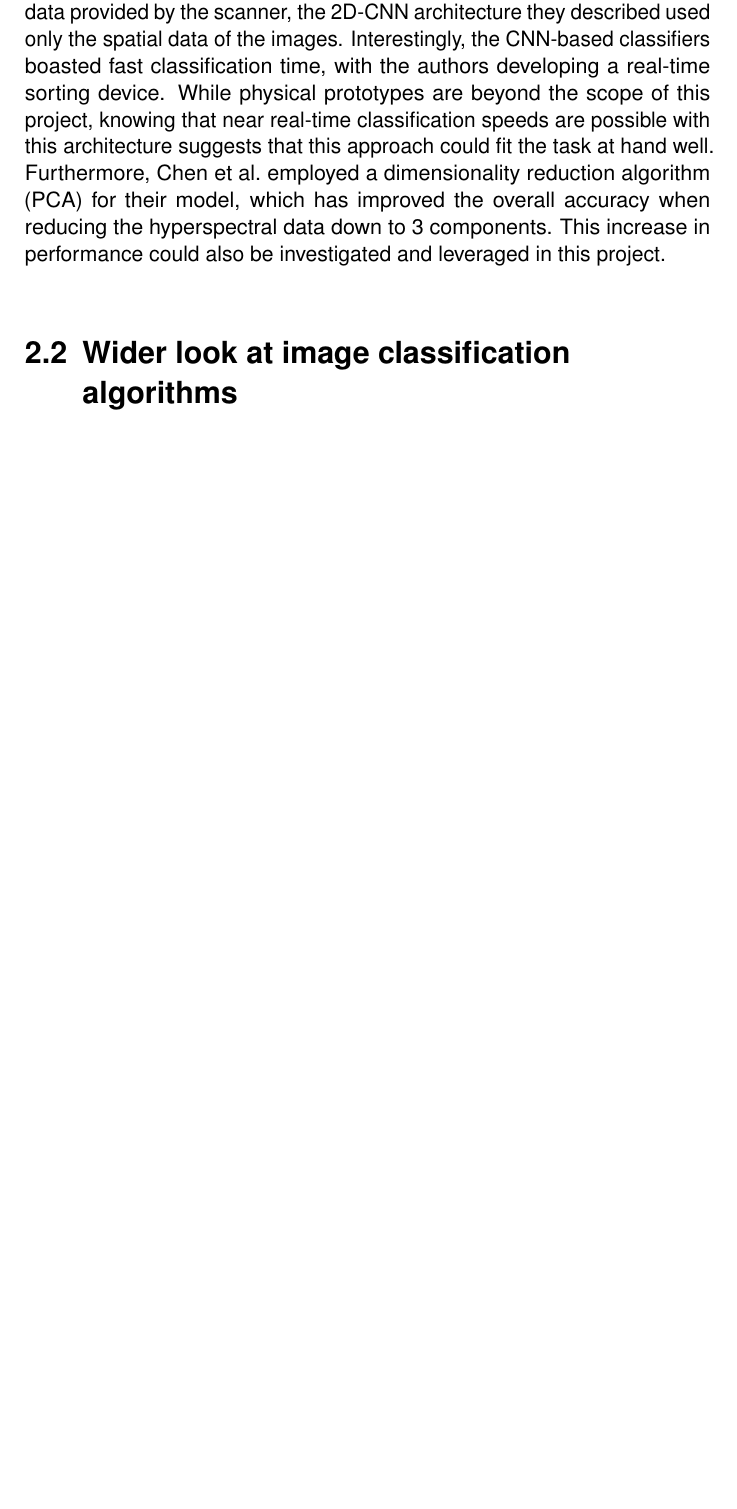
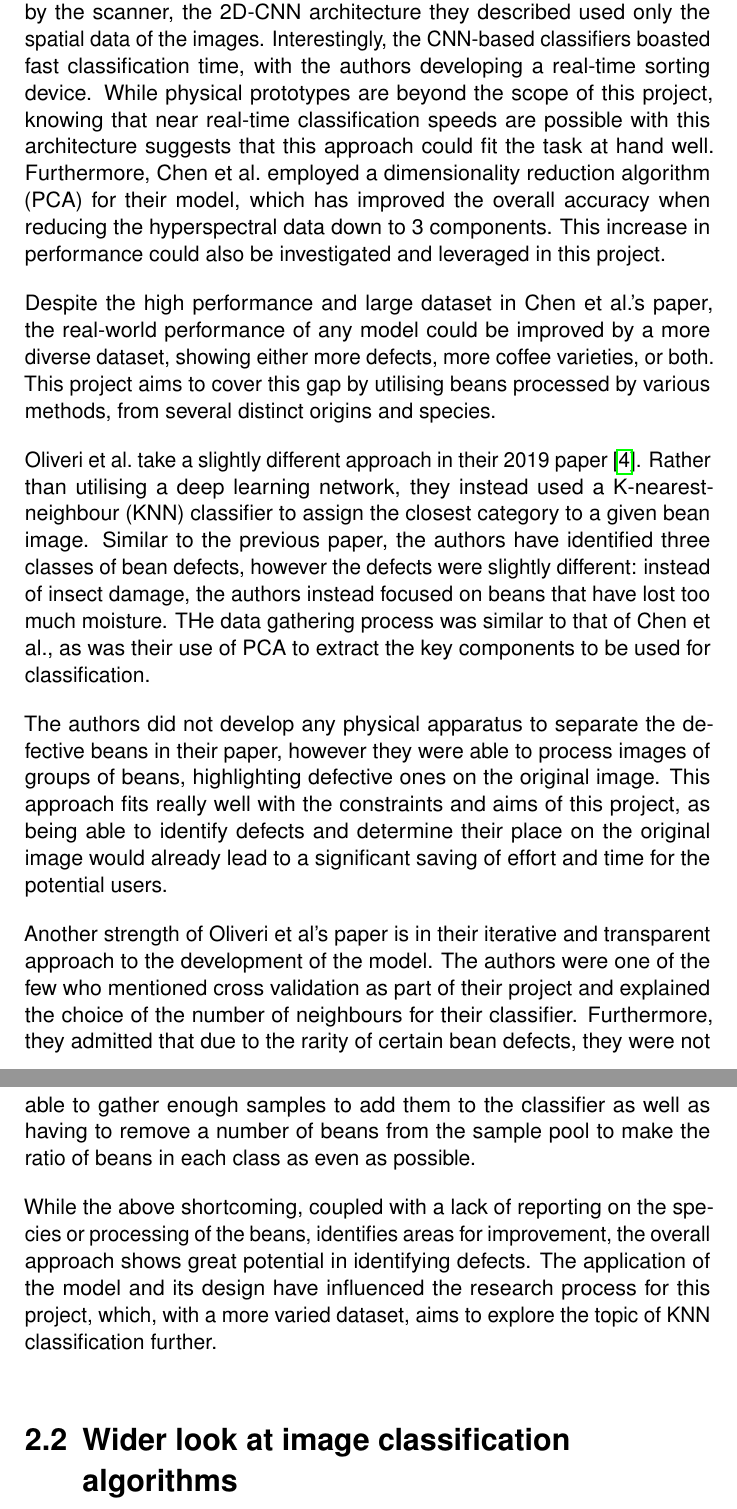
Before and after one commit to dont-text-me/PRBX-work, a LaTeX thesis (report/main.tex, which reads report/chapters/litReview.tex): part of page 13 of 14 before the commit and two parts of pages 13 and 14 of 15 after it, the two joined at a grey line, cut so that both start at the same text, the shorter picture padded with empty space. Compiled offline with pdfLaTeX.

Commit message:
add content to lit review (2nd paper)

```diff
--- a/report/chapters/litReview.tex
+++ b/report/chapters/litReview.tex
@@ -36,6 +38,36 @@ Furthermore, Chen et al.\ employed a dimensionality reduction algorithm (PCA) fo
 when reducing the hyperspectral data down to 3 components.
 This increase in performance could also be investigated and leveraged in this project.
 
+Despite the high performance and large dataset in Chen et al.'s paper, the real-world performance of any model could
+be improved by a more diverse dataset, showing either more defects, more coffee varieties, or both.
+This project aims to cover this gap by utilising beans processed by various methods, from several distinct origins and species.
+
+Oliveri et al.\  take a slightly different approach in their 2019 paper \cite{hyperspectralGreenOliveri}.
+Rather than utilising a deep learning network, they instead used a K-nearest-neighbour (KNN) classifier to assign the closest
+category to a given bean image.
+Similar to the previous paper, the authors have identified three classes of bean defects, however the defects were slightly different:
+instead of insect damage, the authors instead focused on beans that have lost too much moisture.
+THe data gathering process was similar to that of Chen et al., as was their use of PCA to extract the key components
+to be used for classification.
+
+The authors did not develop any physical apparatus to separate the defective beans in their paper, however
+they were able to process images of groups of beans, highlighting defective ones on the original image.
+This approach fits really well with the constraints and aims of this project, as being able to identify defects and
+determine their place on the original image would already lead to a significant saving of effort and time for the potential users.
+
+Another strength of Oliveri et al's paper is in their iterative and transparent approach to the development of the model.
+The authors were one of the few who mentioned cross validation as part of their project and explained the choice of the number
+of neighbours for their classifier.
+Furthermore, they admitted that due to the rarity of certain bean defects, they were not able to gather enough samples
+to add them to the classifier as well as having to remove a number of beans from the sample pool to make the ratio of beans
+in each class as even as possible.
+
+While the above shortcoming, coupled with a lack of reporting on the species or processing of the beans, identifies areas for
+improvement, the overall approach shows great potential in identifying defects.
+The application of the model and its design have influenced the research process for this project, which,
+with a more varied dataset, aims to explore the topic of KNN classification further.
+
+
 
 
 
```
Also changed, not shown: report/chapters/litReview.tex (2 more changed lines).
